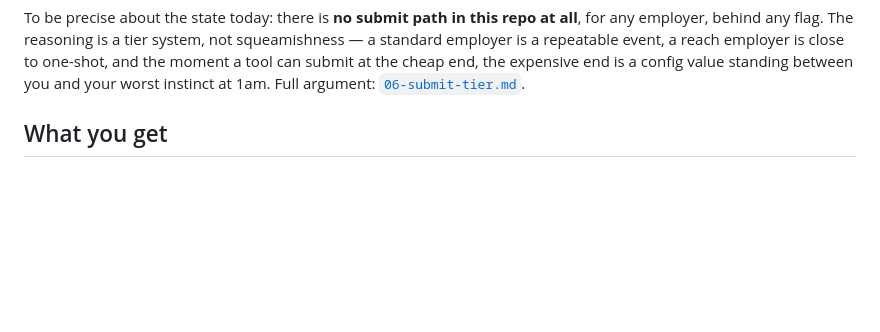
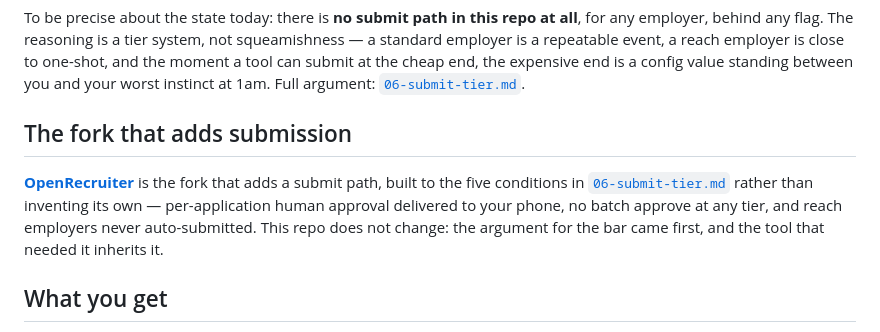
Before and after one commit to jddavenportOpen/recruit-copilot, a Markdown page: README.md, the part around the change. GitHub-like rendering; blank space fills up the shorter version.

Commit message:
docs: point at OpenRecruiter, the fork that adds submission
06-submit-tier.md already says a fork adding submission is legitimate and hands
it the policy to inherit. Name the fork, so the position reads as what it is --
the bar was argued before the thing that needed it existed -- rather than as a
contradiction between two repos by the same author.

Co-Authored-By: Claude Opus 5 <noreply@anthropic.com>

```diff
--- a/README.md
+++ b/README.md
@@ -13,6 +13,15 @@ employer, behind any flag. The reasoning is a tier system, not squeamishness —
 is a repeatable event, a reach employer is close to one-shot, and the moment a tool can submit at
 the cheap end, the expensive end is a config value standing between you and your worst instinct at
 1am. Full argument: [`06-submit-tier.md`](.claude/skills/recruit-copilot/06-submit-tier.md).
+
+## The fork that adds submission
+
+[**OpenRecruiter**](https://github.com/jddavenportOpen/open-recruiter) is the fork that adds a
+submit path, built to the five conditions in
+[`06-submit-tier.md`](.claude/skills/recruit-copilot/06-submit-tier.md) rather than inventing its
+own — per-application human approval delivered to your phone, no batch approve at any tier, and
+reach employers never auto-submitted. This repo does not change: the argument for the bar came
+first, and the tool that needed it inherits it.
 
 ## What you get
 
```
